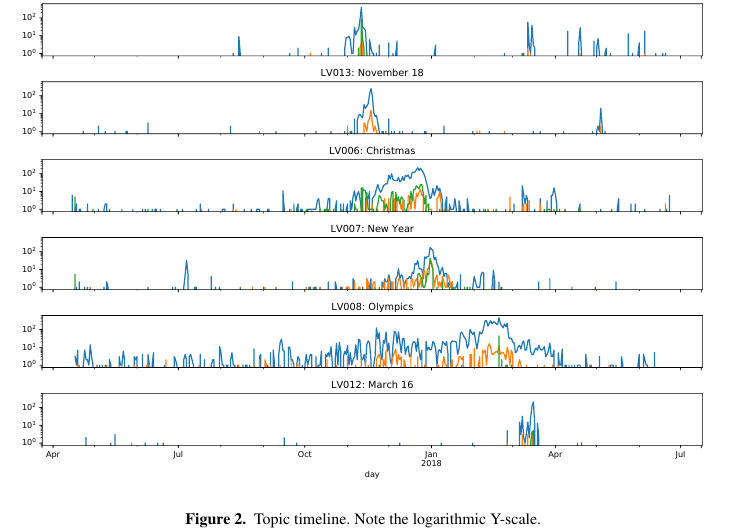
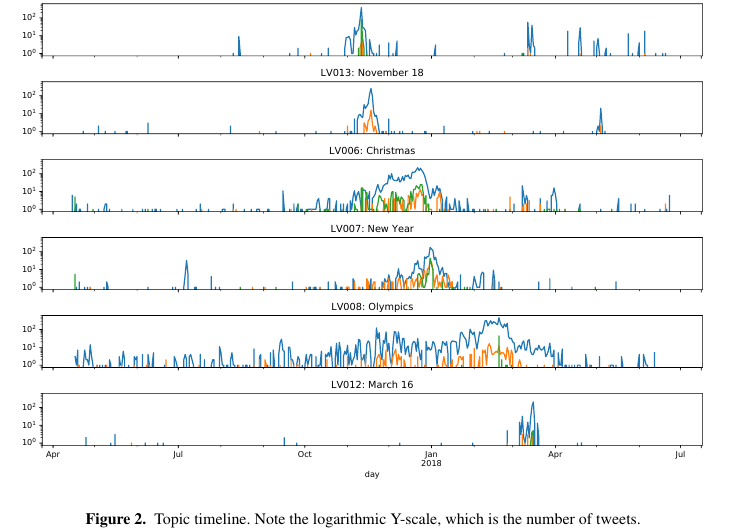
Before and after one commit to dimazest/2018-lv2, a LaTeX document (paper.tex, which reads figures/topic_timeline.tex): part of page 7 of 8, cut so that both start at the same text. Compiled offline with pdfLaTeX.

Commit message:
Label axes

```diff
--- a/figures/topic_timeline.tex
+++ b/figures/topic_timeline.tex
@@ -1,6 +1,6 @@
 \begin{figure}
   \centering
   \includegraphics[width=\textwidth]{supplement/topic_timeline.pdf}
-  \caption{Topic timeline. Note the logarithmic Y-scale.}
+  \caption{Topic timeline. Note the logarithmic Y-scale, which is the number of tweets.}
   \label{fig:topic_timeline}
 \end{figure}
```
